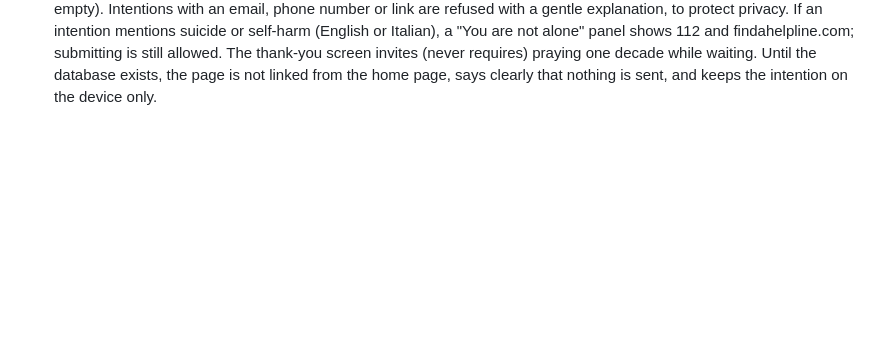
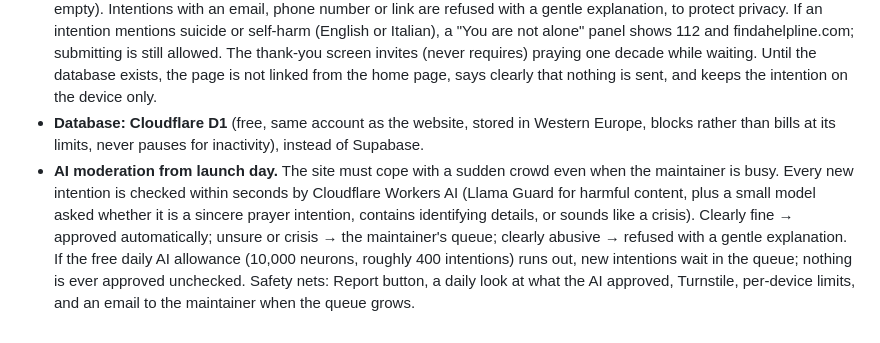
Before and after one commit to JamesWHagan/rosary, a Markdown page: DECISIONS.md, the part around the change. GitHub-like rendering; blank space fills up the shorter version.

Commit message:
Decide: Cloudflare D1 database and AI moderation from launch
Co-Authored-By: Claude Opus 5.5 <noreply@anthropic.com>
Claude-Session: https://claude.ai/code/session_013MVVznNcnMBfq7zRLBqZKt

```diff
--- a/DECISIONS.md
+++ b/DECISIONS.md
@@ -38,3 +38,5 @@ A record of choices made for Decade4U, so contributors know what was decided and
 - **Updates reach phones immediately:** `_headers` sets `Cache-Control: no-cache` on every file, and the decade4u.com Cloudflare setting "Browser Cache TTL" is set to "Respect Existing Headers" (the default of 4 hours made phones show old versions after updates).
 - **Desktop layout:** on screens 900px and wider the same pages rearrange side by side (home: title and counter left, people who need prayers right; setup: choices left, people right; prayer: big rosary left, mystery/intention/prayer right; Amen: thank-you messages in a grid). Phones keep the single-column layout. On computers the gesture hint mentions clicking and the arrow keys instead of swiping.
 - **Share your intention (test page, submit.html):** intention up to 300 characters; name shown as "Someone" by default, or a first name only, or a description ("A mother", "A student"…); optional thank-you up to 200 characters (warm default if empty). Intentions with an email, phone number or link are refused with a gentle explanation, to protect privacy. If an intention mentions suicide or self-harm (English or Italian), a "You are not alone" panel shows 112 and findahelpline.com; submitting is still allowed. The thank-you screen invites (never requires) praying one decade while waiting. Until the database exists, the page is not linked from the home page, says clearly that nothing is sent, and keeps the intention on the device only.
+- **Database: Cloudflare D1** (free, same account as the website, stored in Western Europe, blocks rather than bills at its limits, never pauses for inactivity), instead of Supabase.
+- **AI moderation from launch day.** The site must cope with a sudden crowd even when the maintainer is busy. Every new intention is checked within seconds by Cloudflare Workers AI (Llama Guard for harmful content, plus a small model asked whether it is a sincere prayer intention, contains identifying details, or sounds like a crisis). Clearly fine → approved automatically; unsure or crisis → the maintainer's queue; clearly abusive → refused with a gentle explanation. If the free daily AI allowance (10,000 neurons, roughly 400 intentions) runs out, new intentions wait in the queue; nothing is ever approved unchecked. Safety nets: Report button, a daily look at what the AI approved, Turnstile, per-device limits, and an email to the maintainer when the queue grows.
```
